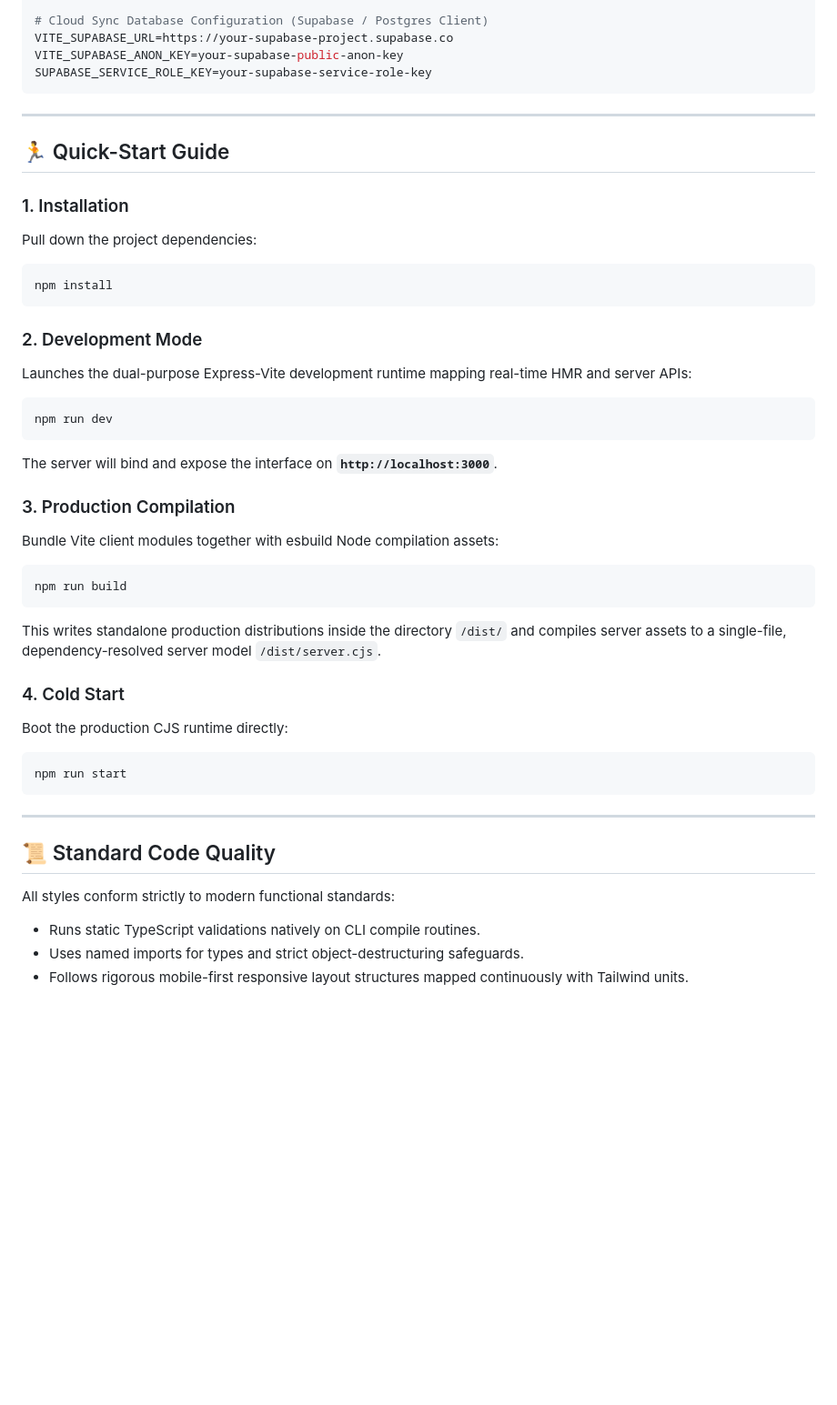
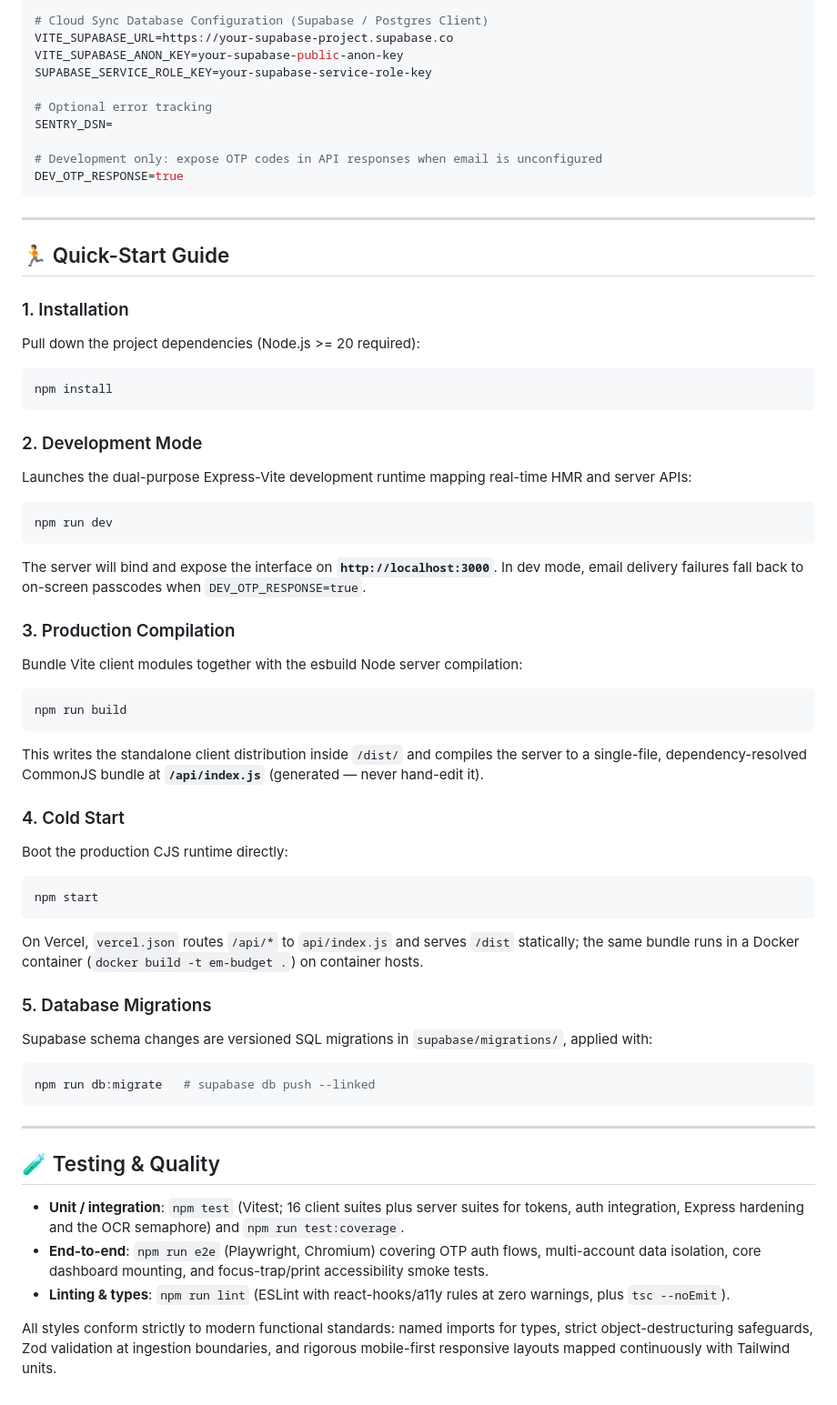
Before and after one commit to emalyaditha/EM-Budget, a Markdown page: README.md, the part around one of its changes. Shown at 91% size. Rendered like a GitHub page; blank space fills up the shorter version.

````diff
--- a/README.md
+++ b/README.md
@@ -96,6 +119,12 @@ SMTP_FROM="EM Budget Vault <ledger@example.com>"
 VITE_SUPABASE_URL=https://your-supabase-project.supabase.co
 VITE_SUPABASE_ANON_KEY=your-supabase-public-anon-key
 SUPABASE_SERVICE_ROLE_KEY=your-supabase-service-role-key
+
+# Optional error tracking
+SENTRY_DSN=
+
+# Development only: expose OTP codes in API responses when email is unconfigured
+DEV_OTP_RESPONSE=true
 ```
 
 ---
@@ -104,7 +133,7 @@ SUPABASE_SERVICE_ROLE_KEY=your-supabase-service-role-key
 
 ### 1. Installation
 
-Pull down the project dependencies:
+Pull down the project dependencies (Node.js >= 20 required):
 
 ```bash
 npm install
@@ -118,32 +147,42 @@ Launches the dual-purpose Express-Vite development runtime mapping real-time HMR
 npm run dev
 ```
 
-The server will bind and expose the interface on **`http://localhost:3000`**.
+The server will bind and expose the interface on **`http://localhost:3000`**. In dev mode, email delivery failures fall back to on-screen passcodes when `DEV_OTP_RESPONSE=true`.
 
 ### 3. Production Compilation
 
-Bundle Vite client modules together with esbuild Node compilation assets:
+Bundle Vite client modules together with the esbuild Node server compilation:
 
 ```bash
 npm run build
 ```
 
-This writes standalone production distributions inside the directory `/dist/` and compiles server assets to a single-file, dependency-resolved server model `/dist/server.cjs`.
+This writes the standalone client distribution inside `/dist/` and compiles the server to a single-file, dependency-resolved CommonJS bundle at **`/api/index.js`** (generated — never hand-edit it).
 
 ### 4. Cold Start
 
 Boot the production CJS runtime directly:
 
 ```bash
-npm run start
+npm start
+```
+
+On Vercel, `vercel.json` routes `/api/*` to `api/index.js` and serves `/dist` statically; the same bundle runs in a Docker container (`docker build -t em-budget .`) on container hosts.
+
+### 5. Database Migrations
+
+Supabase schema changes are versioned SQL migrations in `supabase/migrations/`, applied with:
+
+```bash
+npm run db:migrate   # supabase db push --linked
 ```
 
 ---
 
-## 📜 Standard Code Quality
+## 🧪 Testing & Quality
 
-All styles conform strictly to modern functional standards:
+- **Unit / integration**: `npm test` (Vitest; 16 client suites plus server suites for tokens, auth integration, Express hardening and the OCR semaphore) and `npm run test:coverage`.
+- **End-to-end**: `npm run e2e` (Playwright, Chromium) covering OTP auth flows, multi-account data isolation, core dashboard mounting, and focus-trap/print accessibility smoke tests.
+- **Linting & types**: `npm run lint` (ESLint with react-hooks/a11y rules at zero warnings, plus `tsc --noEmit`).
 
-- Runs static TypeScript validations natively on CLI compile routines.
-- Uses named imports for types and strict object-destructuring safeguards.
-- Follows rigorous mobile-first responsive layout structures mapped continuously with Tailwind units.
+All styles conform strictly to modern functional standards: named imports for types, strict object-destructuring safeguards, Zod validation at ingestion boundaries, and rigorous mobile-first responsive layouts mapped continuously with Tailwind units.
````
Also changed, not shown: other parts of README.md (+55 -32 lines).
